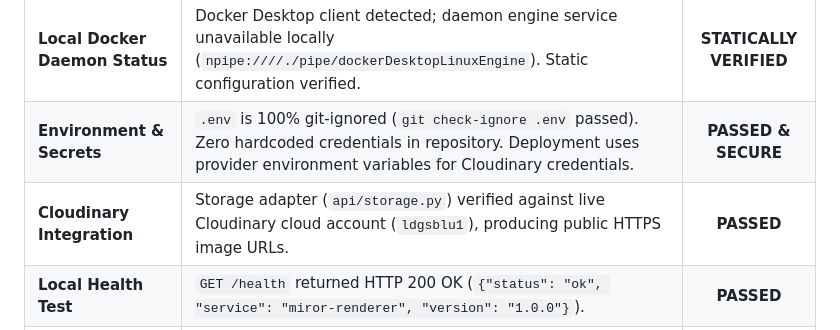
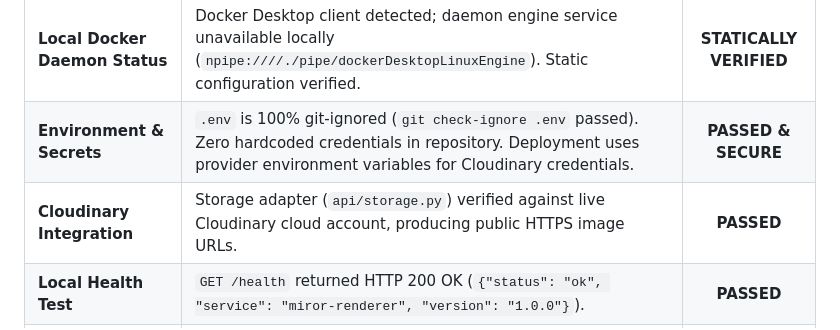
Before and after one commit to Sid145V/MIROR-SOCIAL-AUTOMATION, a Markdown page: docs/phase-4-deployment-report.md, the part around the change. Drawn GitHub-style.

```diff
--- a/docs/phase-4-deployment-report.md
+++ b/docs/phase-4-deployment-report.md
@@ -13,7 +13,7 @@ Phase 4 has audited, verified, and prepared the **MIROR T01 Renderer API** for p
 | **Docker Configuration** | Root [`Dockerfile`](file:///d:/MIROR-SOCIAL-AUTOMATION/Dockerfile) verified statically: Linux Python 3.10-slim base, Playwright Chromium dependencies, local Montserrat TTF fonts, logo asset, dynamic `PORT` binding, and `0.0.0.0` host binding. | **VERIFIED** |
 | **Local Docker Daemon Status** | Docker Desktop client detected; daemon engine service unavailable locally (`npipe:////./pipe/dockerDesktopLinuxEngine`). Static configuration verified. | **STATICALLY VERIFIED** |
 | **Environment & Secrets** | `.env` is 100% git-ignored (`git check-ignore .env` passed). Zero hardcoded credentials in repository. Deployment uses provider environment variables for Cloudinary credentials. | **PASSED & SECURE** |
-| **Cloudinary Integration** | Storage adapter (`api/storage.py`) verified against live Cloudinary cloud account (`ldgsblu1`), producing public HTTPS image URLs. | **PASSED** |
+| **Cloudinary Integration** | Storage adapter (`api/storage.py`) verified against live Cloudinary cloud account, producing public HTTPS image URLs. | **PASSED** |
 | **Local Health Test** | `GET /health` returned HTTP 200 OK (`{"status": "ok", "service": "miror-renderer", "version": "1.0.0"}`). | **PASSED** |
 | **Local Render Test** | `POST /render` using `MIROR-001` Version B payload returned HTTP 200 OK with 3 PNG slides at 1080×1350 resolution. | **PASSED** |
 | **Negative Security Tests** | 1. Mutated headline → `TEXT_LOCK_FAILURE` (HTTP 400)<br>2. Changed punctuation → `TEXT_LOCK_FAILURE` (HTTP 400)<br>3. Invalid background variant (`"99"`) → `BACKGROUND_VARIANT_ERROR` (HTTP 400)<br>4. Unsupported template (`"T99"`) → `UNSUPPORTED_TEMPLATE` (HTTP 400) | **PASSED** |
```
Also changed, not shown: docs/deployment.md (+3 -3 lines), docs/phase-5-hostinger-deployment-plan.md (+8 -8 lines).
